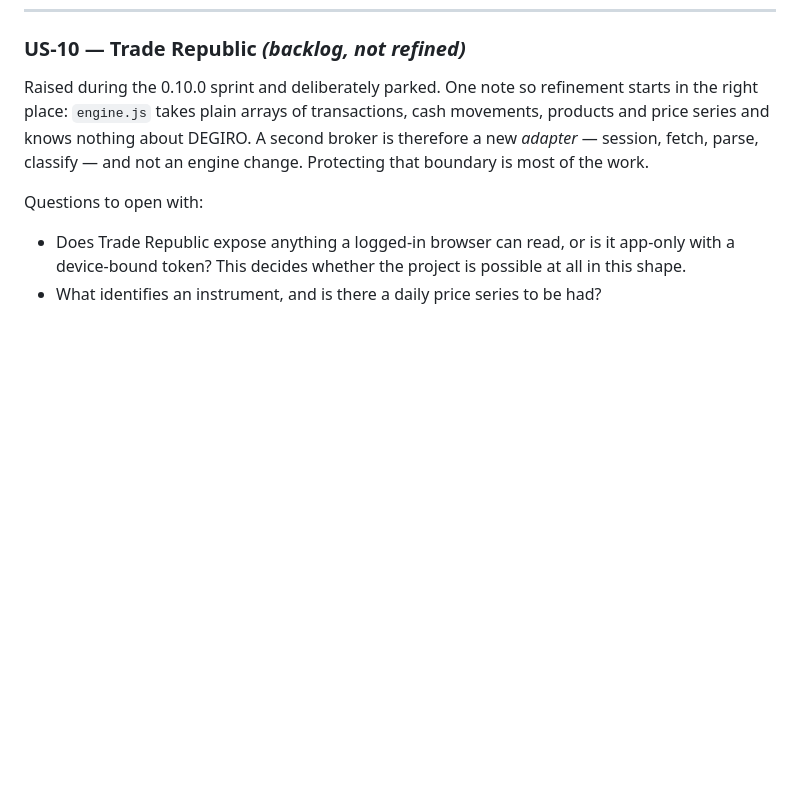
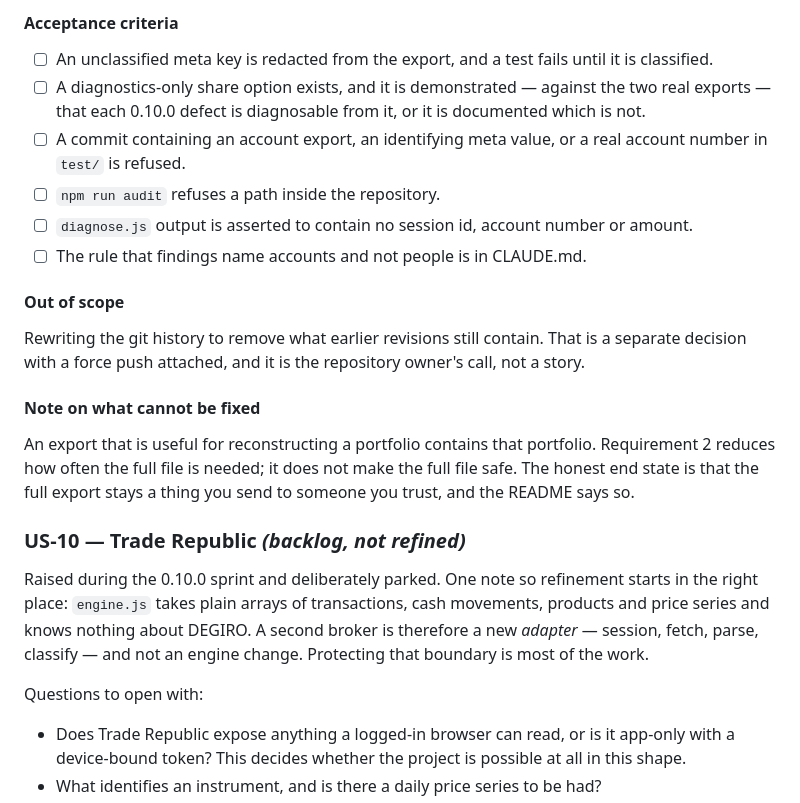
Before and after one commit to SirSquirell/Claudiclaude, a Markdown page: docs/BACKLOG.md, the part around one of its changes. GitHub-like rendering; blank space fills up the shorter version.

```diff
--- a/docs/BACKLOG.md
+++ b/docs/BACKLOG.md
@@ -441,3 +500,26 @@ DoD item *"automated tests zijn succesvol"* means something here.
+#### Acceptance criteria
+
+- ☐ An unclassified meta key is redacted from the export, and a test fails until it is classified.
+- ☐ A diagnostics-only share option exists, and it is demonstrated — against the two real
+  exports — that each 0.10.0 defect is diagnosable from it, or it is documented which is not.
+- ☐ A commit containing an account export, an identifying meta value, or a real account number
+  in `test/` is refused.
+- ☐ `npm run audit` refuses a path inside the repository.
+- ☐ `diagnose.js` output is asserted to contain no session id, account number or amount.
+- ☐ The rule that findings name accounts and not people is in CLAUDE.md.
+
+#### Out of scope
+
+Rewriting the git history to remove what earlier revisions still contain. That is a separate
+decision with a force push attached, and it is the repository owner's call, not a story.
+
+#### Note on what cannot be fixed
+
+An export that is useful for reconstructing a portfolio contains that portfolio. Requirement 2
+reduces how often the full file is needed; it does not make the full file safe. The honest end
+state is that the full export stays a thing you send to someone you trust, and the README says
+so.
+
 ### US-10 — Trade Republic *(backlog, not refined)*
 
 Raised during the 0.10.0 sprint and deliberately parked. One note so refinement starts in the
```
Also changed, not shown: other parts of docs/BACKLOG.md (+59 -0 lines).
